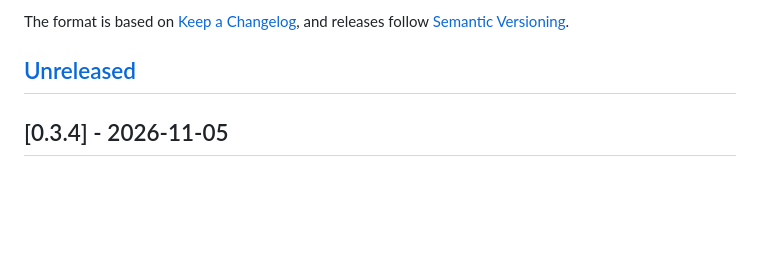
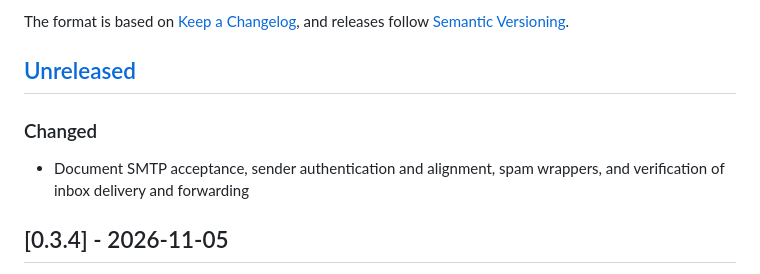
Before and after one commit to matteodante/miniform, a Markdown page: CHANGELOG.md, the part around the change. Drawn GitHub-style; blank space fills up the shorter version.

```diff
--- a/CHANGELOG.md
+++ b/CHANGELOG.md
@@ -5,6 +5,10 @@ All notable changes to Miniform are documented here.
 The format is based on [Keep a Changelog](https://keepachangelog.com/en/1.1.0/), and releases follow [Semantic Versioning](https://semver.org/).
 
 ## [Unreleased]
+
+### Changed
+
+- Document SMTP acceptance, sender authentication and alignment, spam wrappers, and verification of inbox delivery and forwarding
 
 ## [0.3.4] - 2026-11-05
 
```
Also changed, not shown: docs/email-notifications.md (+2 -0 lines), docs/troubleshooting.md (+33 -0 lines).
